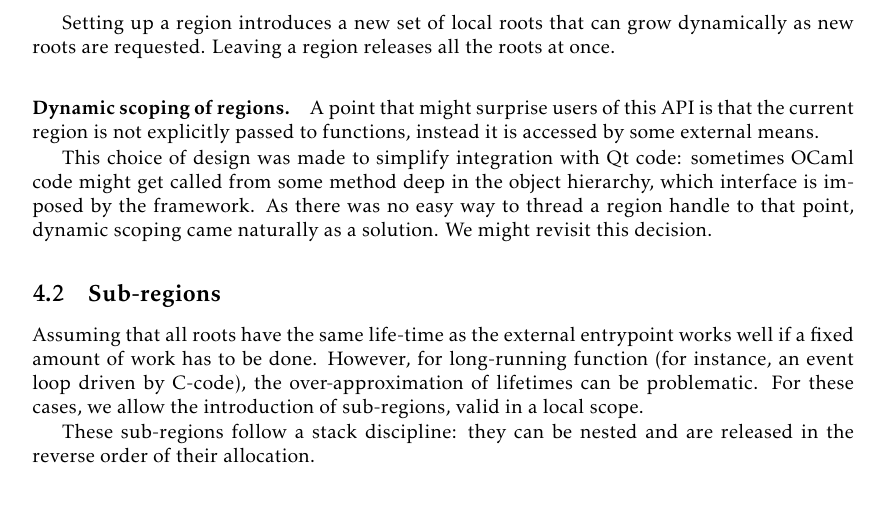
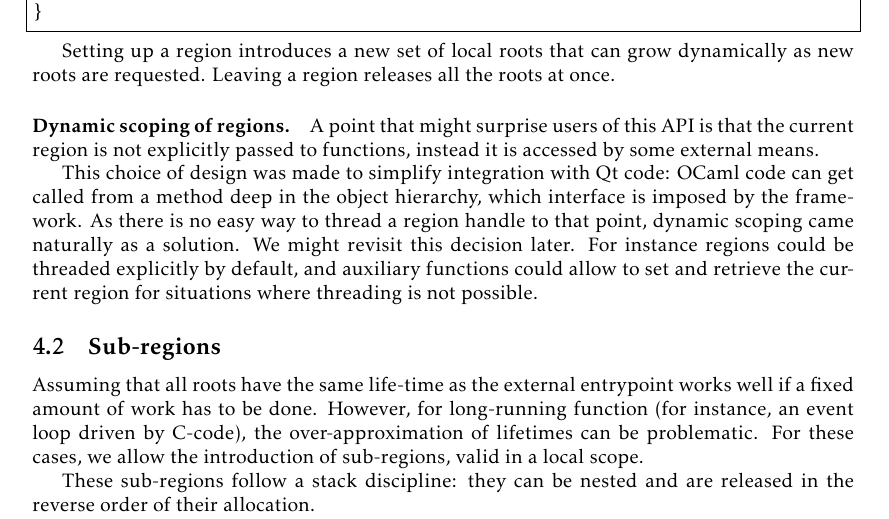
Before and after one commit to let-def/cuite, a LaTeX paper (doc/root/CAMLroot.tex): part of page 11 of 15, cut at the place of the change. Compiled offline with pdfLaTeX.

Commit message:
CAMLroot: fixing stuff in the article

```diff
--- a/doc/root/CAMLroot.tex
+++ b/doc/root/CAMLroot.tex
@@ -743,11 +743,13 @@ the roots at once.
 this API is that the current region is not explicitly passed to functions,
 instead it is accessed by some external means.
 
-This choice of design was made to simplify integration with Qt code: sometimes
-OCaml code might get called from some method deep in the object hierarchy,
-which interface is imposed by the framework.  As there was no easy way to
-thread a region handle to that point, dynamic scoping came naturally as a
-solution. We might revisit this decision.
+This choice of design was made to simplify integration with Qt code: OCaml code
+can get called from a method deep in the object hierarchy, which interface is
+imposed by the framework. As there is no easy way to thread a region handle to
+that point, dynamic scoping came naturally as a solution. We might revisit this
+decision later. For instance regions could be threaded explicitly by default,
+and auxiliary functions could allow to set and retrieve the current region for
+situations where threading is not possible.
 
 \subsection{Sub-regions}
 
```
